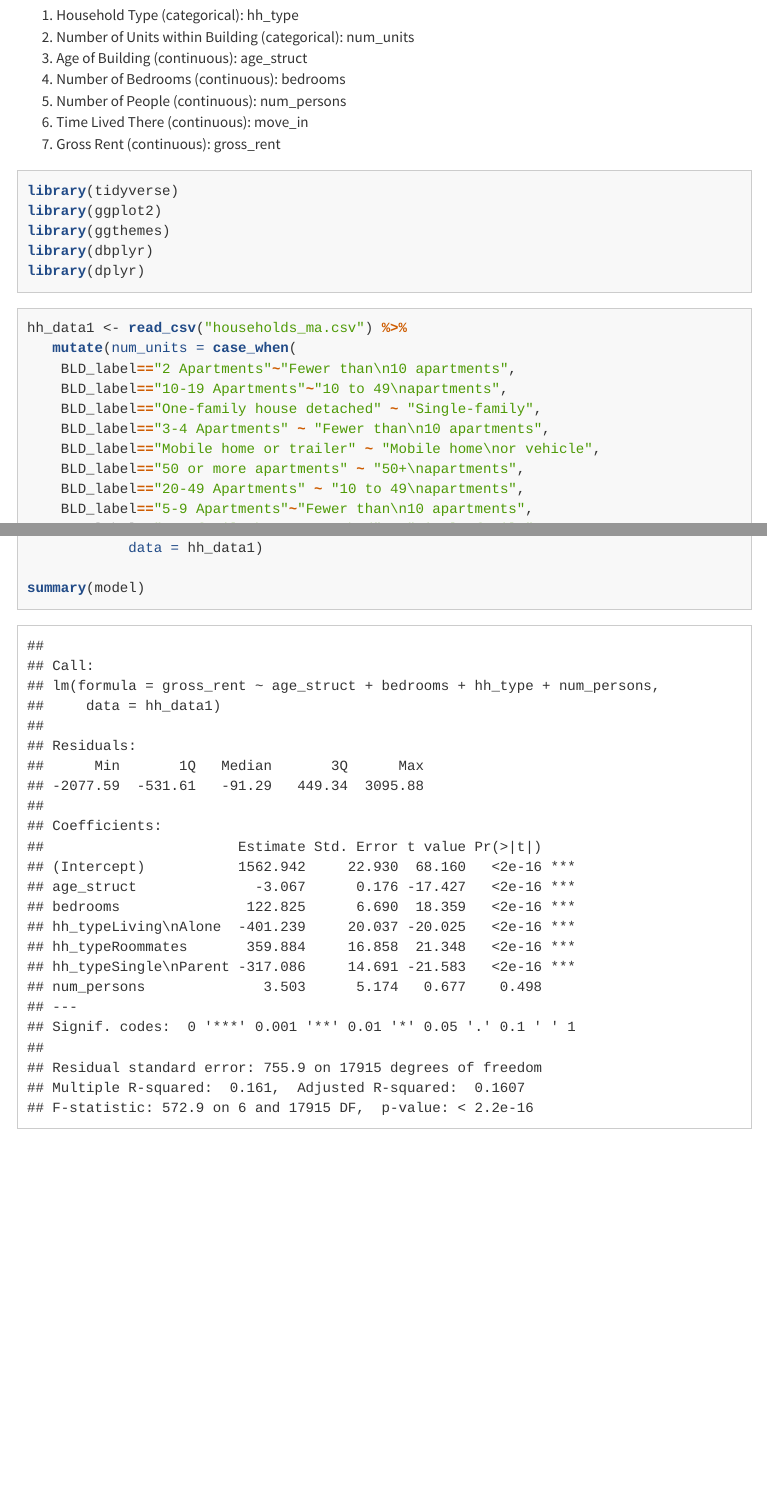
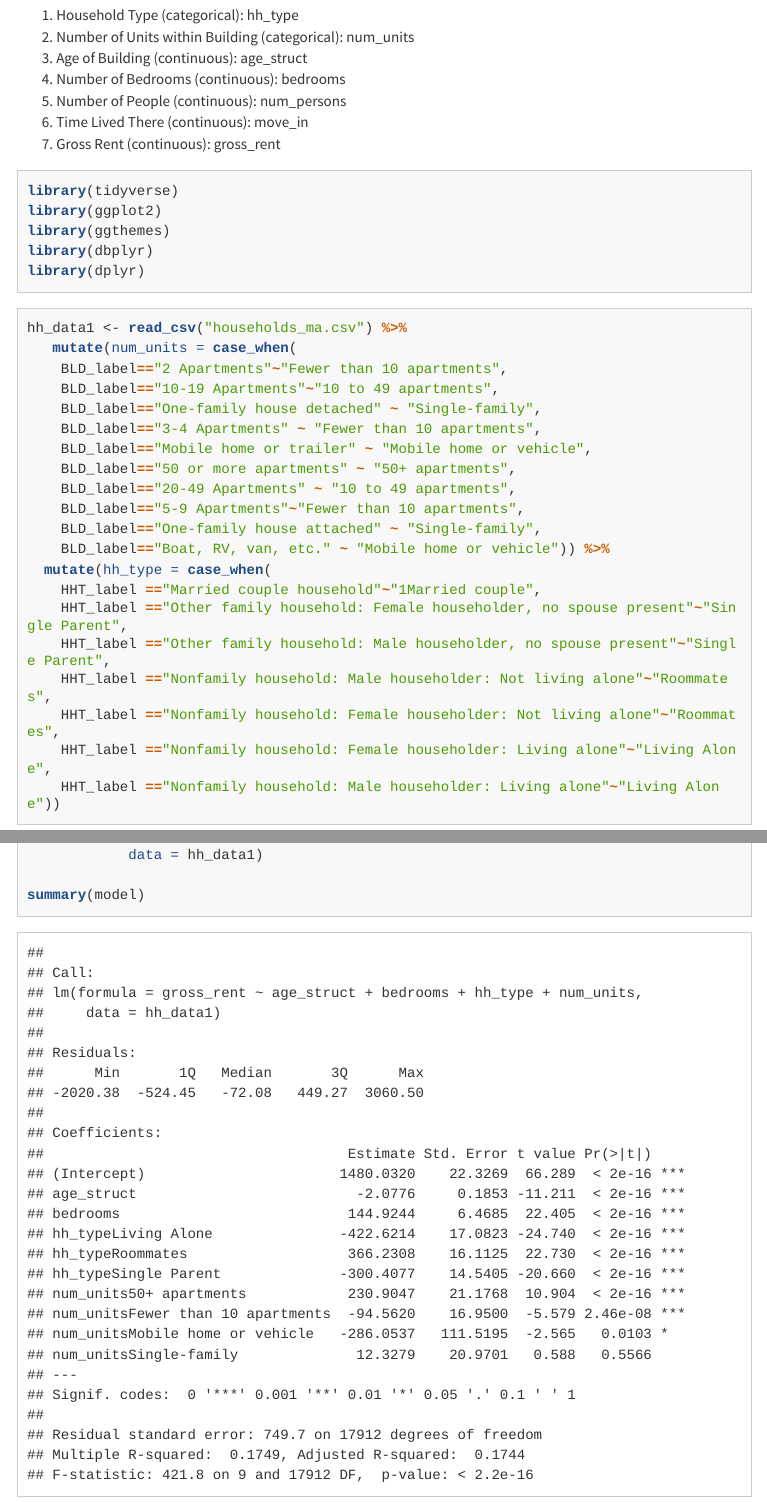
Before and after one commit to SES-5215-F2020/mcasey, an R Markdown document (Week4.Rmd): the page in a window 1100 px wide, from 240 px down, and a second part further down, joined at a grey line. The pictures show the output file Week4.html that the author committed with the source, opened offline; menus at the side of the page are left out; long lines of code are wrapped.

Commit message:
Assignment 4 Upload

````diff
--- a/Week4.Rmd
+++ b/Week4.Rmd
@@ -35,14 +35,17 @@ library(dplyr)
 ```{r message = FALSE}
 hh_data1 <- read_csv("households_ma.csv") %>%
    mutate(num_units = case_when(
-    BLD_label=="2 Apartments"~"Fewer than\n10 apartments",
-    BLD_label=="10-19 Apartments"~"10 to 49\napartments",
+    BLD_label=="2 Apartments"~"Fewer than 10 apartments",
+    BLD_label=="10-19 Apartments"~"10 to 49 apartments",
     BLD_label=="One-family house detached" ~ "Single-family",
-    BLD_label=="3-4 Apartments" ~ "Fewer than\n10 apartments",
-    BLD_label=="Mobile home or trailer" ~ "Mobile home\nor vehicle",
-    BLD_label=="50 or more apartments" ~ "50+\napartments",
-    BLD_label=="20-49 Apartments" ~ "10 to 49\napartments",
-    BLD_label=="5-9 Apartments"~"Fewer than\n10 apartments",
+    BLD_label=="3-4 Apartments" ~ "Fewer than 10 apartments",
+    BLD_label=="Mobile home or trailer" ~ "Mobile home or vehicle",
+    BLD_label=="50 or more apartments" ~ "50+ apartments",
+    BLD_label=="20-49 Apartments" ~ "10 to 49 apartments",
+    BLD_label=="5-9 Apartments"~"Fewer than 10 apartments",
     BLD_label=="One-family house attached" ~ "Single-family",
-    BLD_label=="Boat, RV, van, etc." ~ "Mobile home\nor vehicle")) %>%
+    BLD_label=="Boat, RV, van, etc." ~ "Mobile home or vehicle")) %>%
   mutate(hh_type = case_when(
+    HHT_label =="Married couple household"~"1Married couple",
+    HHT_label =="Other family household: Female householder, no spouse present"~"Single Parent",
+    HHT_label =="Other family household: Male householder, no spouse present"~"Single Parent",
@@ -52,7 +52,7 @@ hh_data1 <- read_csv("households_ma.csv") %>%
     HHT_label =="Nonfamily household: Male householder: Not living alone"~"Roommates",
     HHT_label =="Nonfamily household: Female householder: Not living alone"~"Roommates",
-    HHT_label =="Nonfamily household: Female householder: Living alone"~"Living\nAlone",
-    HHT_label =="Nonfamily household: Male householder: Living alone"~"Living\nAlone"))
+    HHT_label =="Nonfamily household: Female householder: Living alone"~"Living Alone",
+    HHT_label =="Nonfamily household: Male householder: Living alone"~"Living Alone"))
 ```
 
 ```{r}
````
Also changed, not shown: Week4.html, Week4.Rmd (5 more changed lines).
